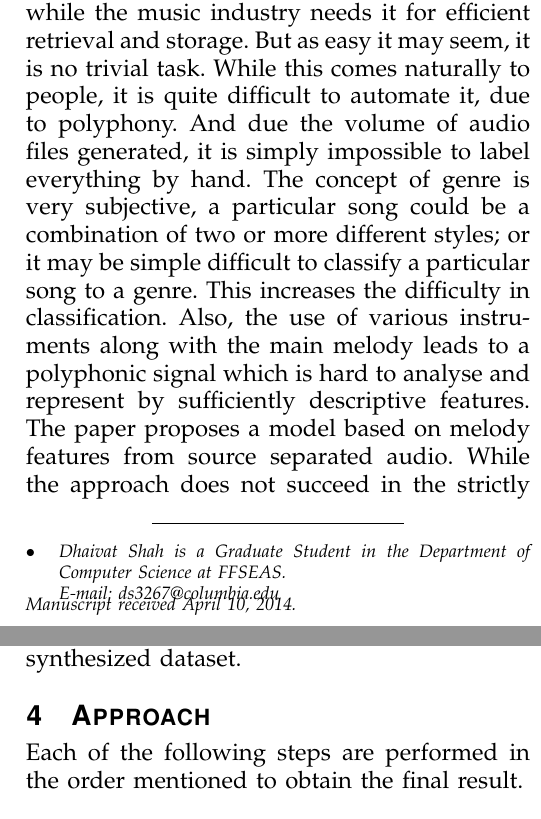
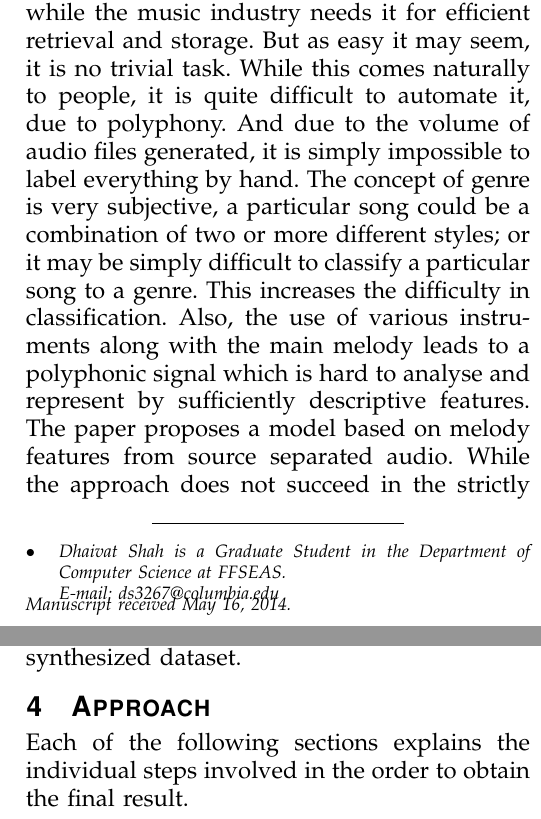
Before and after one commit to dkdfirefly/speaker_project, a LaTeX paper (submission/paper/ds3267-projectReport.tex): two parts of the columns of pages 1 and 2 of 6, joined at a grey line, cut so that both start at the same text. Compiled offline with pdfLaTeX.

Commit message:
made minute corrections to paper- ready to submit

```diff
--- a/submission/paper/ds3267-projectReport.tex
+++ b/submission/paper/ds3267-projectReport.tex
@@ -459,7 +459,7 @@
 % note need leading \protect in front of \\ to get a newline within \thanks as
 % \\ is fragile and will error, could use \hfil\break instead.
 E-mail: ds3267@columbia.edu}% <-this % stops a space
-\thanks{Manuscript received April 10, 2014.}}
+\thanks{Manuscript received May 16, 2014.}}
 
 % note the % following the last \IEEEmembership and also \thanks -
 % these prevent an unwanted space from occurring between the last author name
@@ -603,7 +603,7 @@ Melody Extraction, Audio signal separation, Genre classification, pitch estimati
 %
 % Here we have the typical use of a "T" for an initial drop letter
 % and "HIS" in caps to complete the first word.
-The task of genre classification entails assigning labels based on the characteristics of music. The applications for it can be varied, for casual users, it can be for listening to similar kinds of music; academic/professional users may want to find related sequences to analyze and study, while the music industry needs it for efficient retrieval and storage. But as easy it may seem, it is no trivial task. While this comes naturally to people, it is quite difficult to automate it, due to polyphony. And due the volume of audio files generated, it is simply impossible to label everything by hand. The concept of genre is very subjective, a particular song could be a combination of two or more different styles; or it may be simple difficult to classify a particular song to a genre. This increases the difficulty in classification. Also, the use of various instruments along with the main melody leads to a polyphonic signal which is hard to analyse and represent by sufficiently descriptive features. The paper proposes a model based on melody features from source separated audio. While the approach does not succeed in the strictly general sense, it show promising results for a restricted conducive scenario, and signs of improvement for other features when used in combination.
+The task of genre classification entails assigning labels based on the characteristics of music. The applications for it can be varied, for casual users, it can be for listening to similar kinds of music; academic/professional users may want to find related sequences to analyze and study, while the music industry needs it for efficient retrieval and storage. But as easy it may seem, it is no trivial task. While this comes naturally to people, it is quite difficult to automate it, due to polyphony. And due to the volume of audio files generated, it is simply impossible to label everything by hand. The concept of genre is very subjective, a particular song could be a combination of two or more different styles; or it may be simply difficult to classify a particular song to a genre. This increases the difficulty in classification. Also, the use of various instruments along with the main melody leads to a polyphonic signal which is hard to analyse and represent by sufficiently descriptive features. The paper proposes a model based on melody features from source separated audio. While the approach does not succeed in the strictly general sense, it show promising results for a restricted conducive scenario, and signs of improvement for other features when used in combination.
 
 
 % You must have at least 2 lines in the paragraph with the drop letter
@@ -752,7 +752,7 @@ Also, \cite{salamon01} which uses melody features was able to obtain about 50-60
 
 \section{Approach}
 
-Each of the following steps are performed in the order mentioned to obtain the final result.
+Each of the following sections explains the individual steps involved in the order to obtain the final result.
 
 \subsection{Source Separation}
 
```
Also changed, not shown: submission/paper/ds3267-projectReport.pdf, submission/paper/ds3267-projectReport.tex (8 more changed lines), 2 other files.
